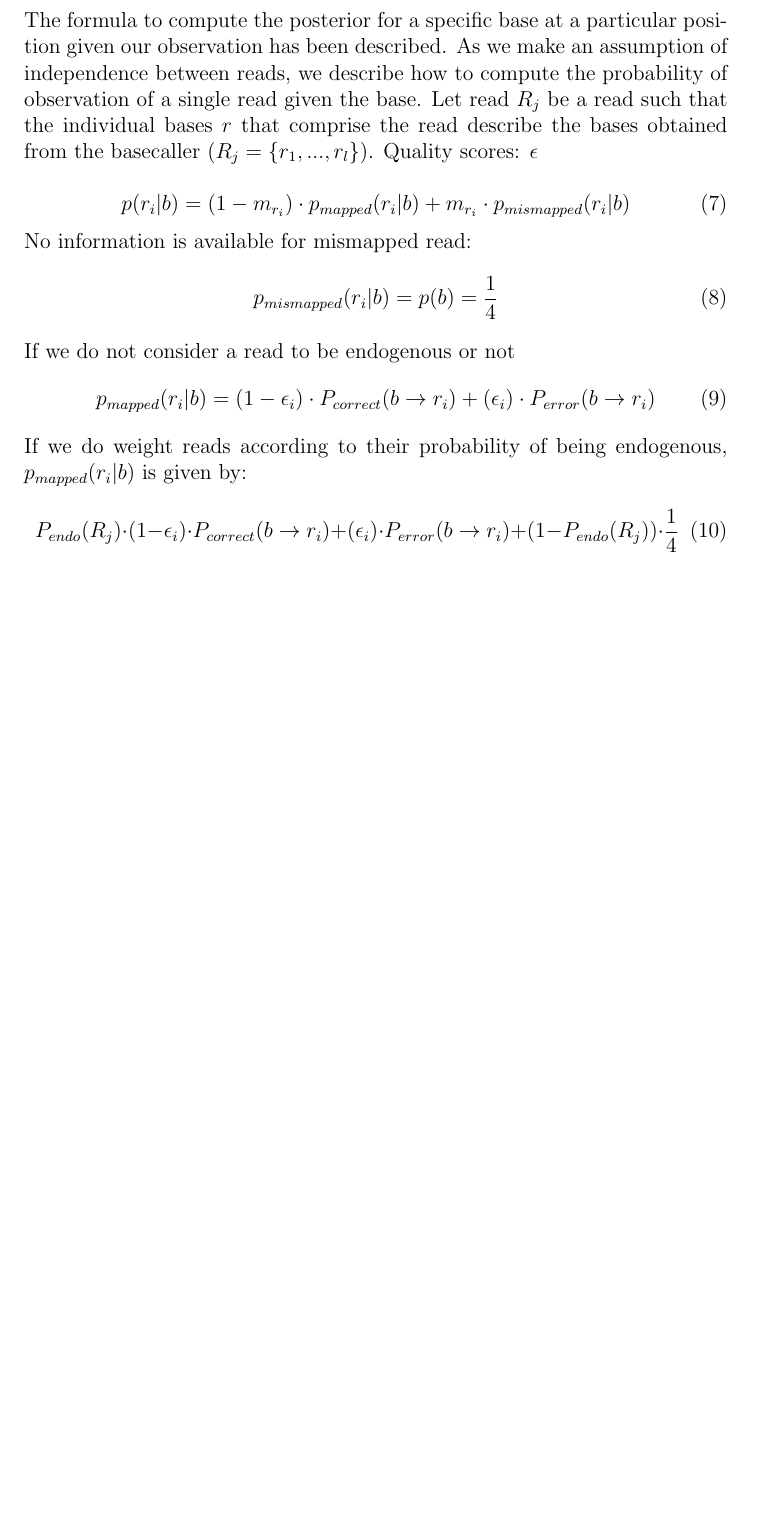
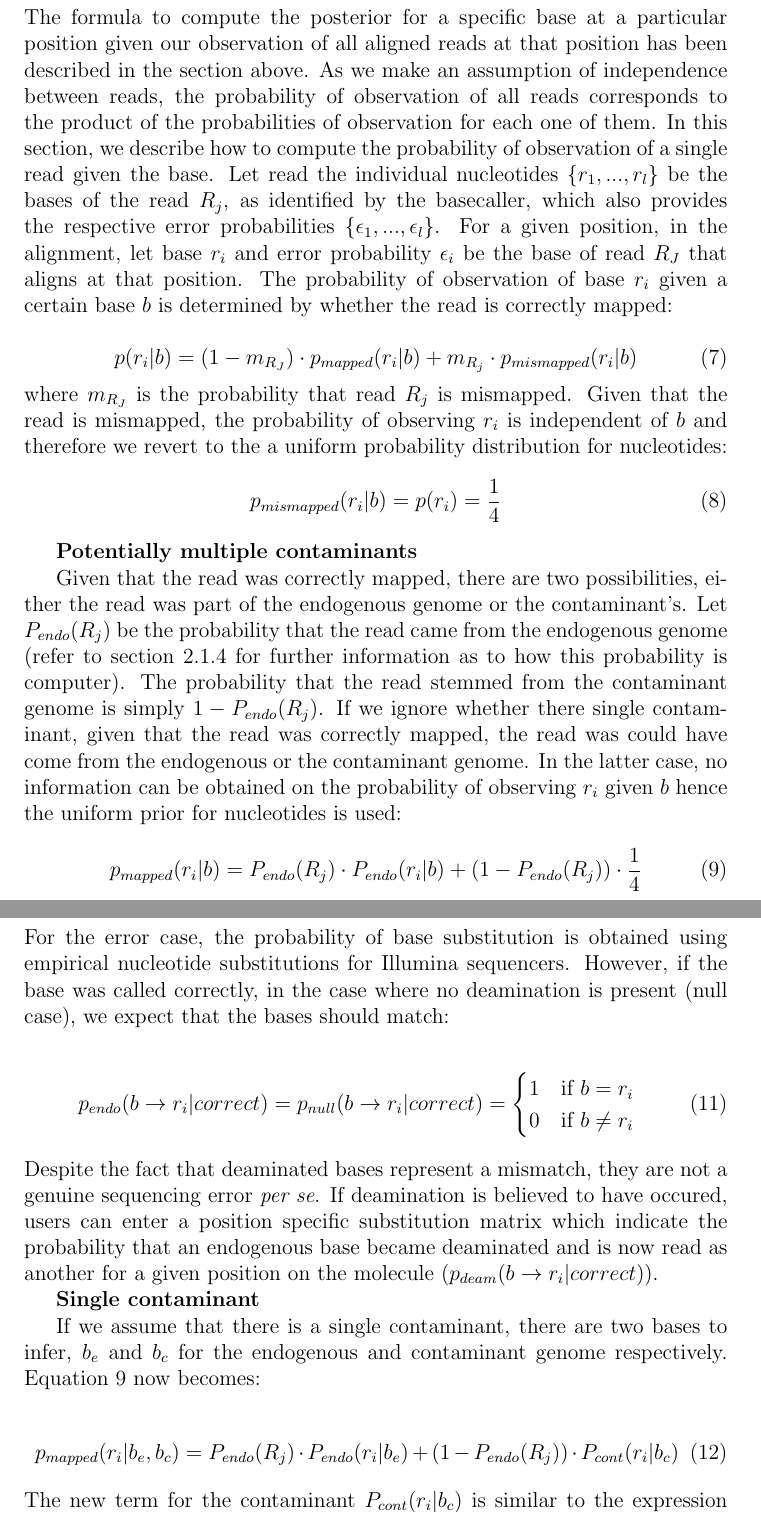
Before and after one commit to grenaud/schmutzi, a LaTeX document (doc/Contamination.tex): part of page 6 of 11 before the commit and two parts of pages 8 and 9 of 12 after it, the two joined at a grey line, cut so that both start at the same text, the shorter picture padded with empty space. Compiled offline with pdfLaTeX.

Commit message:
Added doc

```diff
--- a/doc/Contamination.tex
+++ b/doc/Contamination.tex
@@ -136,28 +175,55 @@ p(\neg \hat{b}|R) = \frac { \sum\limits_{ b \in \{A,C,G,T\}  \setminus \hat{b} }
 \subsubsubsection{For a given read}
 %\subsubsection{For a given read}
 
-\noindent The formula to compute the posterior for a specific base at a particular position given our observation has been described. As we make an assumption of independence between reads, we describe how to compute the probability of observation of a single read given the base. Let read $R_j$ be a read such that the individual bases $r$ that comprise the read describe the bases obtained from the basecaller ($R_j = \{ r_1, ..., r_l \}$). Quality scores: \epsilon
+\noindent The formula to compute the posterior for a specific base at a particular position given our observation of all aligned reads at that position has been described in the section above. As we make an assumption of independence between reads, the probability of observation of all reads corresponds to the product of the probabilities of observation for each one of them. In this section, we describe how to compute the probability of observation of a single read given the base. Let read the individual nucleotides $\{ r_1, ..., r_l \}$ be the bases of the read $R_j$, as identified by the basecaller, which also provides the respective error probabilities $\{ \epsilon_1, ..., \epsilon_l \}$. For a given position, in the alignment, let base $r_i$ and error probability $\epsilon_i$ be the base of read $R_J$ that aligns at that position. The probability of observation of base $r_i$ given a certain base $b$ is determined by whether the read is correctly mapped:
 
 %For a given read $r$ from read $R_j$  ($R_j = \{ r_1, ..., r_l \}$), we consider a position base $r_{i}$ :
 \begin{equation}
-  p(r_i|b)   =  (1-m_{r_i}) \cdot p_{mapped}(r_i|b) + m_{r_i} \cdot p_{mismapped}(r_i|b)
+  p(r_i|b)   =  (1-m_{R_J}) \cdot p_{mapped}(r_i|b) + m_{R_j} \cdot p_{mismapped}(r_i|b)
 \end{equation}
 
-
-\noindent No information is available for mismapped read:
+\noindent where $m_{R_J}$ is the probability that read $R_j$ is mismapped. Given that the read is mismapped, the probability of observing $r_i$ is independent of $b$ and therefore we revert to the a uniform probability distribution for nucleotides:
 \begin{equation}
-  p_{mismapped}(r_i|b)   =  p(b) =     \frac{ 1} {4}
+  p_{mismapped}(r_i|b)   =  p(r_i) =     \frac{ 1} {4}
 \end{equation}
 
 
 %\noindent Let the base $b\in\{A,C,G,T\}$, the probability of observing the base $r_i$ from read $r$, given that it was properly aligned and given that $b$ is the correct base, is computed by:
 
-\noindent If we do not consider a read to be endogenous or not
+{\bf Potentially multiple contaminants}
+
+Given that the read was correctly mapped, there are two possibilities, either the read was part of the endogenous genome or the contaminant's. Let $P_{endo}(R_j)$ be the probability that the read came from the endogenous genome (refer to section \ref{priorendo} for further information as to how this probability is computer). The probability that the read stemmed from the contaminant genome is simply $1-P_{endo}(R_j)$. If we ignore whether there single contaminant, given that the read was correctly mapped, the read was could have come from the endogenous or the contaminant genome. In the latter case, no information can be obtained on the probability of observing $r_i$ given $b$ hence the uniform prior for nucleotides is used:
+
 \begin{equation}
-  p_{mapped}(r_i|b)   =  (1-\epsilon_i ) \cdot  P_{correct}( b \to r_i) +  (\epsilon_i) \cdot P_{error}(  b \to r_i )
-%\end{cases}
+p_{mapped}(r_i|b) =  P_{endo}(R_j) \cdot P_{endo} (r_i|b)   + (1-P_{endo}(R_j)) \cdot \frac {1} {4}
+\label{eqn:correctmap}
 \end{equation}
 
-\noindent If we do weight reads according to their probability of being endogenous, $p_{mapped}(r_i|b)$ is given by:
+\noindent Given that we accept that the read $R_j$ is endogenous, the probability $P_{endo} (r_i|b)$ will depend on wther there whether there was a sequencing error or not. Since the probability of such an event happening at position $i$ is $\epsilon_i$, the following equation is used:
+
 \begin{equation}
-P_{endo}(R_j) \cdot (1-\epsilon_i ) \cdot  P_{correct}( b \to r_i) +  (\epsilon_i) \cdot P_{error}(  b \to r_i )   + (1-P_{endo}(R_j)) \cdot \frac {1} {4}
+  p_{endo}(r_i|b)   =  (1-\epsilon_i ) \cdot  P_{endo}( b \to r_i|correct) +  (\epsilon_i) \cdot P_{endo}(  b \to r_i |error)
+\ref{eqn:match}
+\end{equation}
+
+\noindent For the error case, the probability of base substitution is obtained using empirical nucleotide substitutions for Illumina sequencers. However, if the base was called correctly, in the case where no deamination is present (null case), we expect that the bases should match:
+
+\begin{equation}
+p_{endo}(b \to r_i | correct) =   p_{null}(b \to r_i | correct)   = \begin{cases}[@{}l@{\quad}r@{}l@{}]
+    1  &  \text{if }  b = r_i    \\
+    0 &  \text{if }  b \ne r_i    \\
+  \end{cases}
+\label{eqn:nullmatch}
+\end{equation}
+
+\noindent Despite the fact that deaminated bases represent a mismatch, they are not a genuine sequencing error {\it per se}. If deamination is believed to have occured, users can enter a position specific substitution matrix which indicate the probability that an endogenous base became deaminated and is now read as another for a given position on the molecule ($p_{deam}(b \to r_i | correct)$).
+
+{\bf Single contaminant}
+
+If we assume that there is a single contaminant, there are two bases to infer, $b_e$ and $b_c$ for the endogenous and contaminant genome respectively. Equation \ref{eqn:correctmap} now becomes:
+
+\begin{equation}
+p_{mapped}(r_i|b_e,b_c) =  P_{endo}(R_j) \cdot P_{endo} (r_i|b_e)   + (1-P_{endo}(R_j)) \cdot P_{cont} (r_i|b_c)
+\end{equation}
+
+\noindent The new term for the contaminant $P_{cont} (r_i|b_c)$ is similar to the expression for the endogenous case in equation \ref{eqn:match} with dual correct and sequencing error cases except that for the correct case, the null model from equation \ref{eqn:nullmatch} is always used. This is based on the assumption that only endogenous molecules can be deaminated.
@@ -164,2 +249 @@ P_{endo}(R_j) \cdot (1-\epsilon_i ) \cdot  P_{correct}( b \to r_i) +  (\epsilon_
 %\end{cases}
-\end{equation}
```
Also changed, not shown: doc/Contamination.tex (113 more changed lines).
